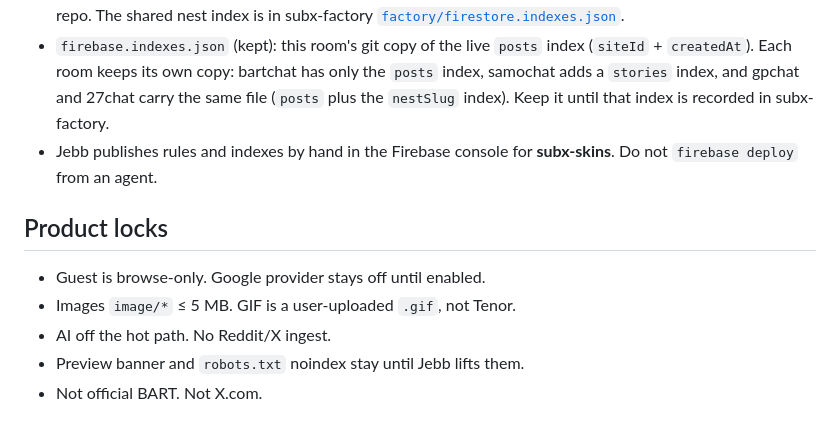
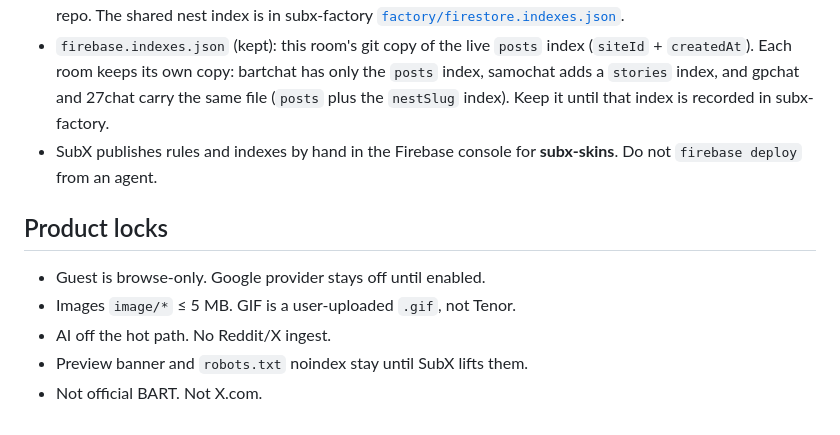
Before and after one commit to jebbdykstra99/bartchat, a Markdown page: README.md, the part around the change. Rendered like a GitHub page.

Commit message:
README: remove owner name

```diff
--- a/README.md
+++ b/README.md
@@ -27,12 +27,12 @@ Until DNS is pointed, Pages will serve on the github.io URL only if the repo is
 - `factory.js` — Auth email/password, live posts (`siteId==bartchat` orderBy `createdAt` desc limit 80), image upload, poll, reply, delete, empty-state
 - Rules: subx-factory [`rules/`](https://github.com/jebbdykstra99/subx-factory/tree/main/rules) is **not** a source of truth for what is live. Its `firestore.rules.proposed` is behind the live Firestore rules. Its `storage.rules.proposed` matches the live Storage rules as of 2026-10-22 (subx-factory #6). The live rules are whatever Jebb last hand-published in the console. No rules files live in this repo. The shared nest index is in subx-factory [`factory/firestore.indexes.json`](https://github.com/jebbdykstra99/subx-factory/blob/main/factory/firestore.indexes.json).
 - `firebase.indexes.json` (kept): this room's git copy of the live `posts` index (`siteId` + `createdAt`). Each room keeps its own copy: bartchat has only the `posts` index, samochat adds a `stories` index, and gpchat and 27chat carry the same file (`posts` plus the `nestSlug` index). Keep it until that index is recorded in subx-factory.
-- Jebb publishes rules and indexes by hand in the Firebase console for **subx-skins**. Do not `firebase deploy` from an agent.
+- SubX publishes rules and indexes by hand in the Firebase console for **subx-skins**. Do not `firebase deploy` from an agent.
 
 ## Product locks
 
 - Guest is browse-only. Google provider stays off until enabled.
 - Images `image/*` ≤ 5 MB. GIF is a user-uploaded `.gif`, not Tenor.
 - AI off the hot path. No Reddit/X ingest.
-- Preview banner and `robots.txt` noindex stay until Jebb lifts them.
+- Preview banner and `robots.txt` noindex stay until SubX lifts them.
 - Not official BART. Not X.com.
```
